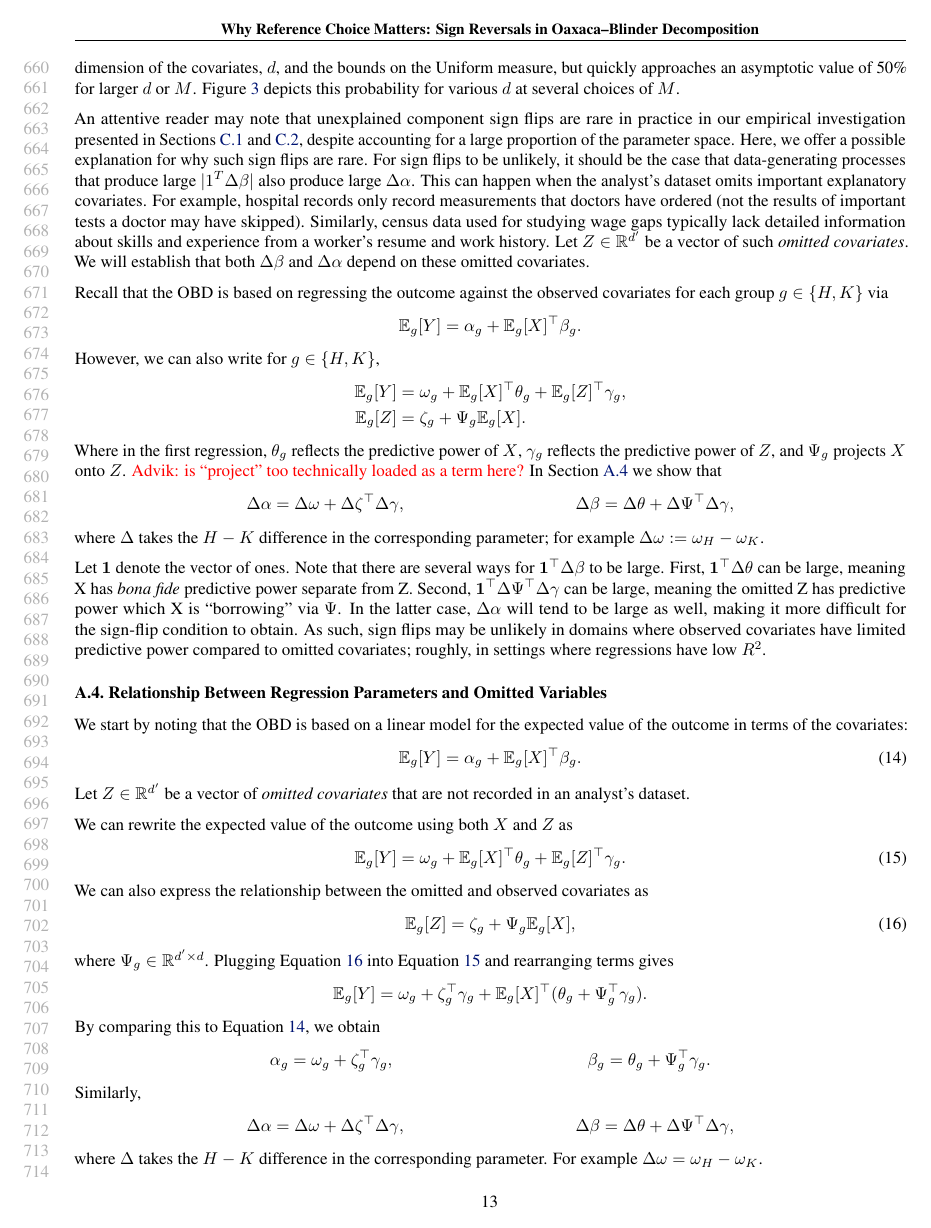
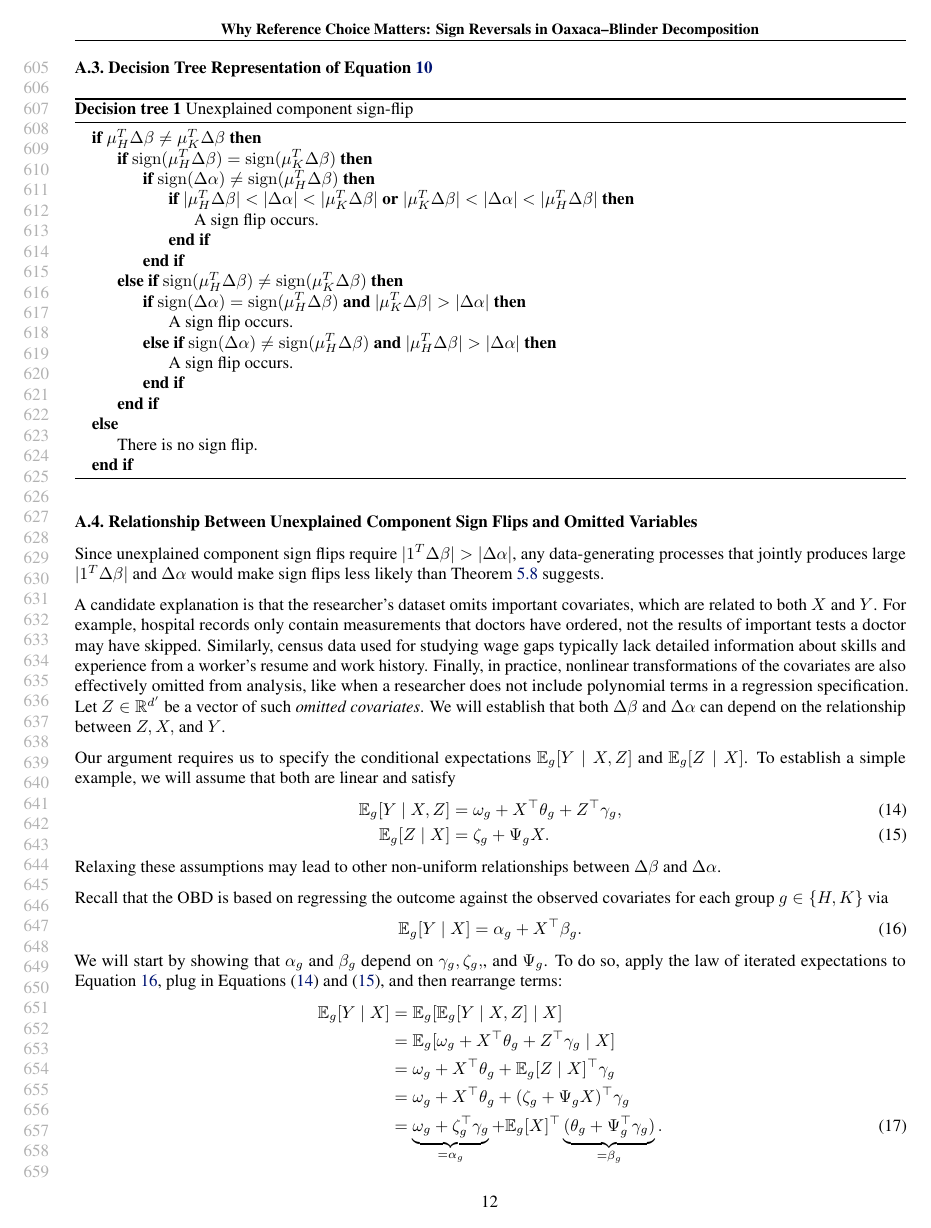
Before and after one commit to manuelquinteroc/OBD_AISTATS27, a LaTeX paper (OBD_signflip.tex, which reads Sections/07_Appendix_theory.tex): page 13 of 19 before the commit and page 12 of 19 after it. Compiled offline with pdfLaTeX.

Commit message:
volume proposition proofs + related edits

```diff
--- a/Sections/07_Appendix_theory.tex
+++ b/Sections/07_Appendix_theory.tex
@@ -84,55 +84,67 @@ Hence, the difference between the two decompositions is \( \EHOB - \EKOB = L\var
 
 Note that the sign flip is symmetric by construction, but the magnitude of the discrepancy grows linearly in \( L \), highlighting that the attribution gap between reference groups can be stretched arbitrarily far.
 
-\subsection{Proportion of Parameter Space that Produces Sign Flips}
-\label{app:sign_flip_volume}
+\subsection{Decision Tree Representation of \cref{eq:sign_flip_condition}}
 
-In \cref{sec:sign_flip_fraction}, we characterize the proportion of the parameter space that produces sign flips in the explained and unexplained components of the OBD. In this appendix, we provide a more detailed description on the statement and proof of \cref{prop:unexplained_fraction}.
+  \begin{algorithm}[H]
+    \caption{Unexplained component sign-flip}
+    \label{alg:decision_tree}
+    \begin{algorithmic}
+        \If{$\mu_H^T \Delta\beta \neq \mu_K^T \Delta\beta$}
+            \If{$\sign(\mu_H^T \Delta\beta) = \sign(\mu_K^T \Delta\beta)$}
+                \If{$\sign(\Delta\alpha) \neq \sign(\mu_H^T \Delta\beta)$}
+                    \If{$|\mu_H^T \Delta\beta| < |\Delta\alpha| < |\mu_K^T \Delta\beta|$ \textbf{or} $|\mu_K^T \Delta\beta| < |\Delta\alpha| < |\mu_H^T \Delta\beta|$}
+                        \State A sign flip occurs.
+                    \EndIf
+                \EndIf
+            \ElsIf{$\sign(\mu_H^T \Delta\beta) \neq \sign(\mu_K^T \Delta\beta)$}
+                \If{$\sign(\Delta\alpha) = \sign(\mu_H^T \Delta\beta)$ \textbf{and} $|\mu_K^T \Delta\beta| > |\Delta\alpha|$}
+                    \State A sign flip occurs.
+                \ElsIf{$\sign(\Delta\alpha) \neq \sign(\mu_H^T \Delta\beta)$ \textbf{and} $|\mu_H^T \Delta\beta| > |\Delta\alpha|$}
+                    \State A sign flip occurs.
+                \EndIf
+            \EndIf
+        \Else
+            \State There is no sign flip.
+        \EndIf
+    \end{algorithmic}
+\end{algorithm}
 
-Similar to the unexplained component in \cref{prop:explained_fraction} we argue by placing a Uniform$(-M, M)$ measure on all intercepts and regression coefficients, and then computing the volume of the region in \cref{thm:ordering_sensitivity}.
-The resulting volume depends on the dimension of the covariates, \( d \), and the bounds on the Uniform measure, but quickly approaches an asymptotic value of 50\% for larger \( d \) or \( M \).
-\cref{fig:prob_unexplained} depicts this probability for various \( d \) at several choices of \( M \).
-% detailed derivations are in \cref{app:sign_flip_volume}.
 
-An attentive reader may note that unexplained component sign flips are rare in practice in our empirical investigation presented in \cref{appendix:icu_details,appendix:us_labor_force}, despite accounting for a large proportion of the parameter space.
-Here, we offer a possible explanation for why such sign flips are rare.
-For sign flips to be unlikely, it should be the case that data-generating processes that produce large \( | 1^T \Delta \beta | \) also produce large \( \Delta \alpha \).
-This can happen when the analyst's dataset omits important explanatory covariates.
-For example, hospital records only record measurements that doctors have ordered (not the results of important tests a doctor may have skipped).
+\subsection{Relationship Between Unexplained Component Sign Flips and Omitted Variables}
+\label{sec:ovb}
+Since unexplained component sign flips require \( | 1^T \Delta \beta | > | \Delta \alpha | \), any data-generating processes that jointly produces large \( | 1^T \Delta \beta | \) and \( \Delta \alpha \) would make sign flips less likely than \cref{prop:unexplained_fraction} suggests.
+
+A candidate explanation is that the researcher's dataset omits important covariates, which are related to both \( X \) and \( Y \).
+For example, hospital records only contain measurements that doctors have ordered, not the results of important tests a doctor may have skipped.
 Similarly, census data used for studying wage gaps typically lack detailed information about skills and experience from a worker's resume and work history.
+Finally, in practice, nonlinear transformations of the covariates are also effectively omitted from analysis, like when a researcher does not include polynomial terms in a regression specification.
 Let \( Z \in \mathbb{R}^{d'} \) be a vector of such \textit{omitted covariates}.
-We will establish that both \( \Delta \beta \) and \( \Delta \alpha \) depend on these omitted covariates.
+We will establish that both \( \Delta \beta \) and \( \Delta \alpha \) can depend on the relationship between \( Z, X, \) and \( Y \).
+
+Our argument requires us to specify the conditional expectations \( \E_g[Y \mid X, Z] \) and \( \E_g[Z \mid X] \).
+To establish a simple example, we will assume that both are linear and satisfy
+\begin{align}
+  \label{eq:y_on_x_z}
+  \E_g[Y \mid X, Z] &= \omega_g + X^\top \theta_g + Z^\top \gamma_g, \\
+  \label{eq:z_on_x}
+  \E_g[Z \mid X] &= \zeta_g + \Psi_g X.
+\end{align}
+Relaxing these assumptions may lead to other non-uniform relationships between \( \Delta \beta \) and \( \Delta \alpha \).
 
 Recall that the OBD is based on regressing the outcome against the observed covariates for each group \(g \in \{H, K\}\) via
-\[
-  \E_g[Y] = \alpha_g + \E_g[X]^\top \beta_g.
-\]
-However, we can also write for \(g \in \{H, K\}\),
-\begin{align*}
-   \E_g[Y] &= \omega_g + \E_g[X]^\top \theta_g + \E_g[Z]^\top \gamma_g, \\
-   \E_g[Z] &= \zeta_g + \Psi_g \E_g[X].
-\end{align*}
-Where in the first regression, \( \theta_g \) reflects the predictive power of \( X \), \( \gamma_g \) reflects the predictive power of \( Z \), and \( \Psi_g \) projects \( X \) onto \( Z \).
-\textcolor{red}{Advik: is ``project'' too technically loaded as a term here?}
-In \cref{app:omitted_variables} we show that
-\begin{align*}
-  &\Delta \alpha = \Delta \omega + \Delta \zeta^\top \Delta \gamma,
-  &\Delta \beta  = \Delta \theta + \Delta \Psi^\top \Delta \gamma,
-\end{align*}
-where \( \Delta \) takes the \( H - K \) difference in the corresponding parameter; for example \( \Delta \omega := \omega_H - \omega_K \).
-
-Let \(\mathbf{1}\) denote the vector of ones. Note that there are several ways for \( \mathbf{1}^\top \Delta \beta \) to be large.
-First, \(\mathbf{1}^\top \Delta \theta \) can be large, meaning X has \textit{bona fide} predictive power separate from Z.
-Second, \(\mathbf{1}^\top \Delta \Psi^\top \Delta \gamma \) can be large, meaning the omitted Z has predictive power which X is ``borrowing'' via \( \Psi \).
-In the latter case, \( \Delta \alpha \) will tend to be large as well, making it more difficult for the sign-flip condition to obtain.
-As such, sign flips may be unlikely in domains where observed covariates have limited predictive power compared to omitted covariates; roughly, in settings where regressions have low \( R^2 \).
-
-\subsection{Relationship Between Regression Parameters and Omitted Variables}
-\label{app:omitted_variables}
-
-We start by noting that the OBD is based on a linear model for the expected value of the outcome in terms of the covariates:
 \begin{align}
     \label{eq:y_on_x}
-    \E_g[Y] = \alpha_g + \E_g[X]^\top \beta_g.
+    \E_g[Y \mid X] = \alpha_g + X^\top \beta_g.
 \end{align}
-Let \( Z \in \mathbb{R}^{d'} \) be a vector of \textit{omitted covariates} that are not recorded in an analyst's dataset.
+We will start by showing that \( \alpha_g \) and \( \beta_g \) depend on \( \gamma_g, \zeta_g, \), and \( \Psi_g \).
+To do so, apply the law of iterated expectations to \cref{eq:y_on_x}, plug in \cref{eq:y_on_x_z,eq:z_on_x}, and then rearrange terms:
+\begin{align}
+    \E_g[Y \mid X]
+    &= \E_g[ \E_g[Y \mid X, Z] \mid X ] \nonumber \\
+    &= \E_g[ \omega_g + X^\top \theta_g + Z^\top \gamma_g \mid X ] \nonumber  \\
+    &= \omega_g + X^\top \theta_g + \E_g[Z \mid X]^\top \gamma_g \nonumber \\
+    &= \omega_g + X^\top \theta_g + (\zeta_g + \Psi_g X)^\top \gamma_g \nonumber \\
+    \label{eq:ovb}
+    &= \underbrace{\omega_g + \zeta_g^\top \gamma_g}_{=\alpha_g} + \E_g[X]^\top \underbrace{(\theta_g + \Psi_g^\top \gamma_g)}_{=\beta_g}.
+\end{align}
@@ -138,0 +154 @@ Let \( Z \in \mathbb{R}^{d'} \) be a vector of \textit{omitted covariates} that
+\begin{align}
@@ -139,24 +163 @@ Let \( Z \in \mathbb{R}^{d'} \) be a vector of \textit{omitted covariates} that
 
-We can rewrite the expected value of the outcome using both \( X \) and \( Z \) as
-\begin{align}
-    \label{eq:y_on_x_z}
-    \E_g[Y] = \omega_g + \E_g[X]^\top \theta_g + \E_g[Z]^\top \gamma_g.
-\end{align}
-We can also express the relationship between the omitted and observed covariates as
-\begin{align}
-   \label{eq:z_on_x}
-   \E_g[Z] &= \zeta_g + \Psi_g \E_g[X],
-\end{align}
-where \( \Psi_g \in \mathbb{R}^{d' \times d} \).
-Plugging \cref{eq:z_on_x} into \cref{eq:y_on_x_z} and rearranging terms gives
-\[ \E_g[Y] = \omega_g + \zeta_g^\top \gamma_g + \E_g[X]^\top (\theta_g + \Psi_g^\top \gamma_g).\]
-By comparing this to \cref{eq:y_on_x}, we obtain
-\begin{align*}
-   &\alpha_g = \omega_g + \zeta_g^\top \gamma_g,
-   &\beta_g  = \theta_g + \Psi_g^\top \gamma_g.
-\end{align*}
-Similarly,
-\begin{align*}
-  &\Delta \alpha = \Delta \omega + \Delta \zeta^\top \Delta \gamma,
-  &\Delta \beta  = \Delta \theta + \Delta \Psi^\top \Delta \gamma,
-\end{align*}
```
Also changed, not shown: Sections/05_sign_reversal.tex (+16 -36 lines), Sections/07_Appendix_theory.tex (72 more changed lines).
